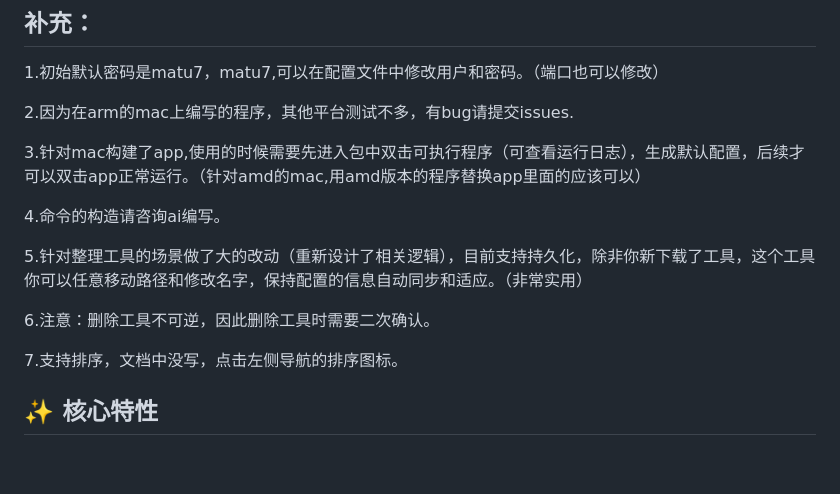
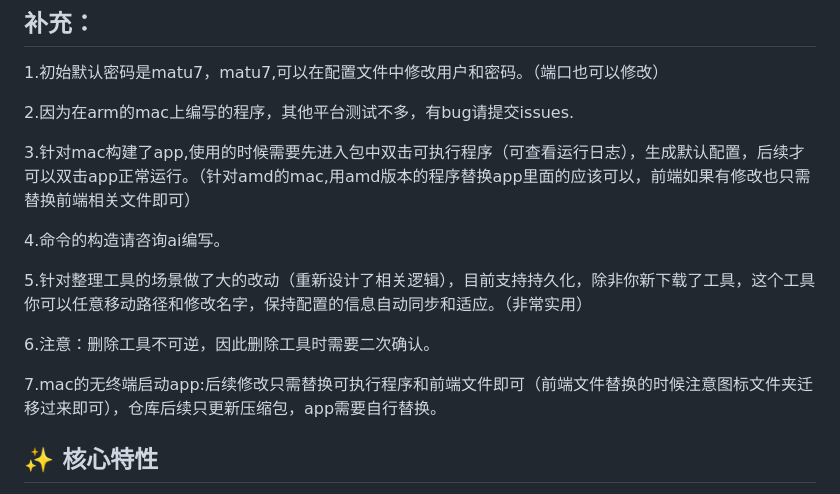
Before and after one commit to tyB-or/matu7, a Markdown page: README.md, the part around one of its changes. Drawn GitHub-style; blank space fills up the shorter version.

```diff
--- a/README.md
+++ b/README.md
@@ -8,7 +8,7 @@ Matu7 是一个使用 Go 和 Web 技术构建的桌面应用，旨在帮助安
 
 2.因为在arm的mac上编写的程序，其他平台测试不多，有bug请提交issues.
 
-3.针对mac构建了app,使用的时候需要先进入包中双击可执行程序（可查看运行日志），生成默认配置，后续才可以双击app正常运行。（针对amd的mac,用amd版本的程序替换app里面的应该可以）
+3.针对mac构建了app,使用的时候需要先进入包中双击可执行程序（可查看运行日志），生成默认配置，后续才可以双击app正常运行。（针对amd的mac,用amd版本的程序替换app里面的应该可以，前端如果有修改也只需替换前端相关文件即可）
 
 4.命令的构造请咨询ai编写。
 
@@ -16,7 +16,7 @@ Matu7 是一个使用 Go 和 Web 技术构建的桌面应用，旨在帮助安
 
 6.注意：删除工具不可逆，因此删除工具时需要二次确认。
 
-7.支持排序，文档中没写，点击左侧导航的排序图标。
+7.mac的无终端启动app:后续修改只需替换可执行程序和前端文件即可（前端文件替换的时候注意图标文件夹迁移过来即可），仓库后续只更新压缩包，app需要自行替换。
 
 
 
```
Also changed, not shown: other parts of README.md (+0 -122 lines).
